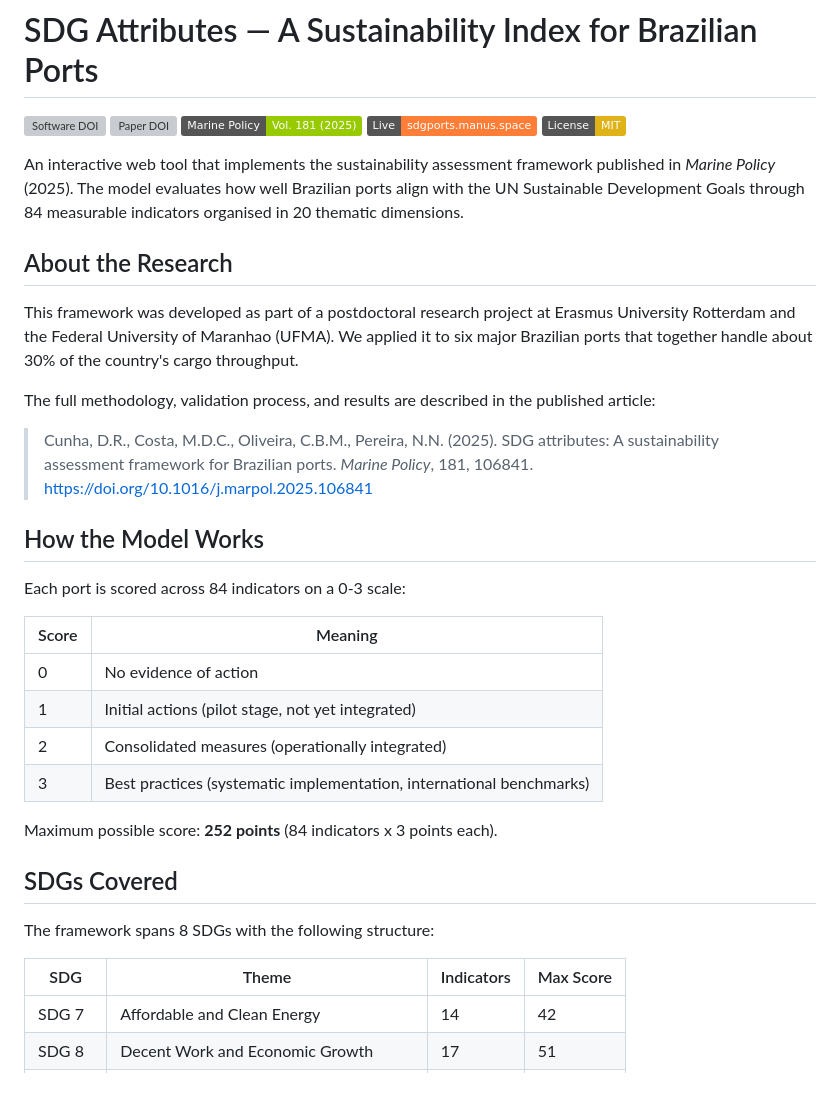
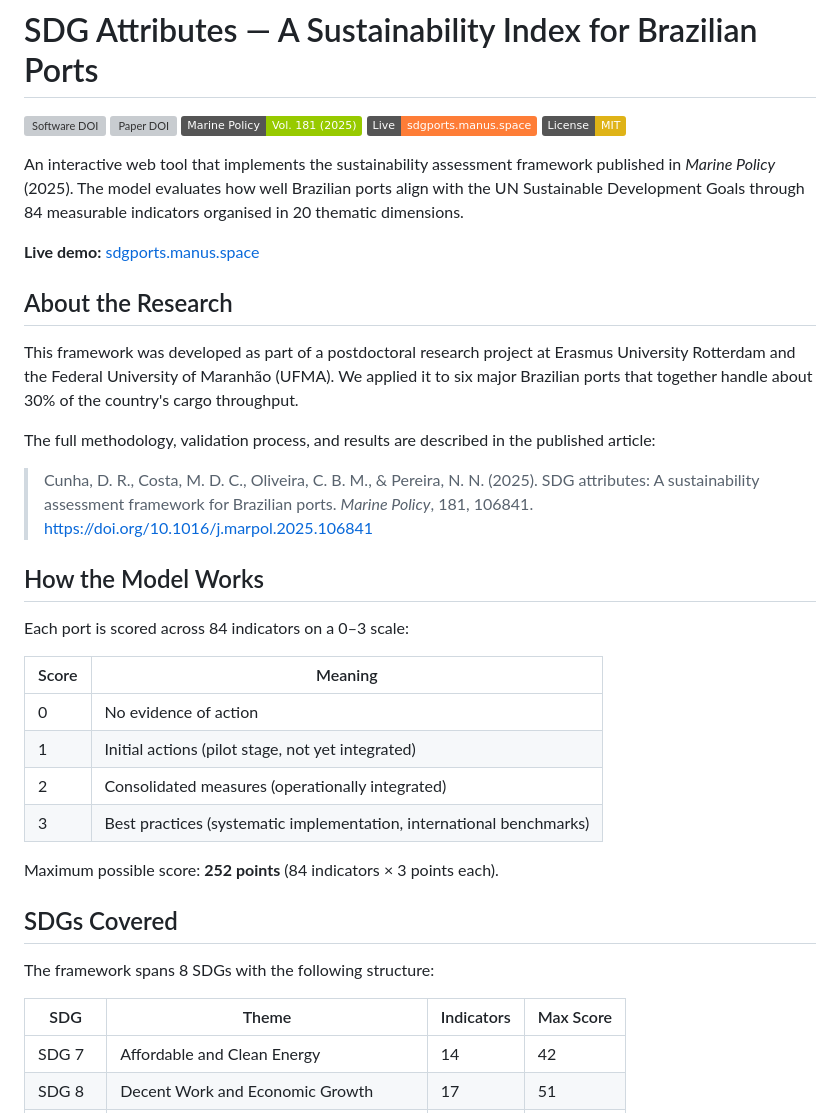
Before and after one commit to darlianecunha/atributosods, a Markdown page: README.md, the part around one of its changes. GitHub-like rendering; badges without logos; blank space fills up the shorter version; grey boxes are pictures that could not be loaded.

```diff
--- a/README.md
+++ b/README.md
@@ -8,34 +8,39 @@
 
 An interactive web tool that implements the sustainability assessment framework published in *Marine Policy* (2025). The model evaluates how well Brazilian ports align with the UN Sustainable Development Goals through 84 measurable indicators organised in 20 thematic dimensions.
 
+**Live demo:** [sdgports.manus.space](https://sdgports.manus.space)
+
+<!-- Keep your existing screenshot here, or add one at docs/screenshot.png:
+![SDG Attributes — screenshot](docs/screenshot.png)
+-->
 
 ## About the Research
 
-This framework was developed as part of a postdoctoral research project at Erasmus University Rotterdam and the Federal University of Maranhao (UFMA). We applied it to six major Brazilian ports that together handle about 30% of the country's cargo throughput.
+This framework was developed as part of a postdoctoral research project at Erasmus University Rotterdam and the Federal University of Maranhão (UFMA). We applied it to six major Brazilian ports that together handle about 30% of the country's cargo throughput.
 
 The full methodology, validation process, and results are described in the published article:
 
-> Cunha, D.R., Costa, M.D.C., Oliveira, C.B.M., Pereira, N.N. (2025). SDG attributes: A sustainability assessment framework for Brazilian ports. *Marine Policy*, 181, 106841. [https://doi.org/10.1016/j.marpol.2025.106841](https://doi.org/10.1016/j.marpol.2025.106841)
+> Cunha, D. R., Costa, M. D. C., Oliveira, C. B. M., & Pereira, N. N. (2025). SDG attributes: A sustainability assessment framework for Brazilian ports. *Marine Policy*, 181, 106841. https://doi.org/10.1016/j.marpol.2025.106841
 
 ## How the Model Works
 
-Each port is scored across 84 indicators on a 0-3 scale:
+Each port is scored across 84 indicators on a 0–3 scale:
 
 | Score | Meaning |
-|-------|---------|
+| ----- | ------- |
 | 0 | No evidence of action |
 | 1 | Initial actions (pilot stage, not yet integrated) |
 | 2 | Consolidated measures (operationally integrated) |
 | 3 | Best practices (systematic implementation, international benchmarks) |
 
-Maximum possible score: **252 points** (84 indicators x 3 points each).
+Maximum possible score: **252 points** (84 indicators × 3 points each).
 
 ## SDGs Covered
 
 The framework spans 8 SDGs with the following structure:
 
 | SDG | Theme | Indicators | Max Score |
-|-----|-------|------------|-----------|
+| --- | ----- | ---------- | --------- |
 | SDG 7 | Affordable and Clean Energy | 14 | 42 |
 | SDG 8 | Decent Work and Economic Growth | 17 | 51 |
 | SDG 9 | Industry, Innovation and Infrastructure | 12 | 36 |
```
Also changed, not shown: other parts of README.md (+18 -15 lines).
